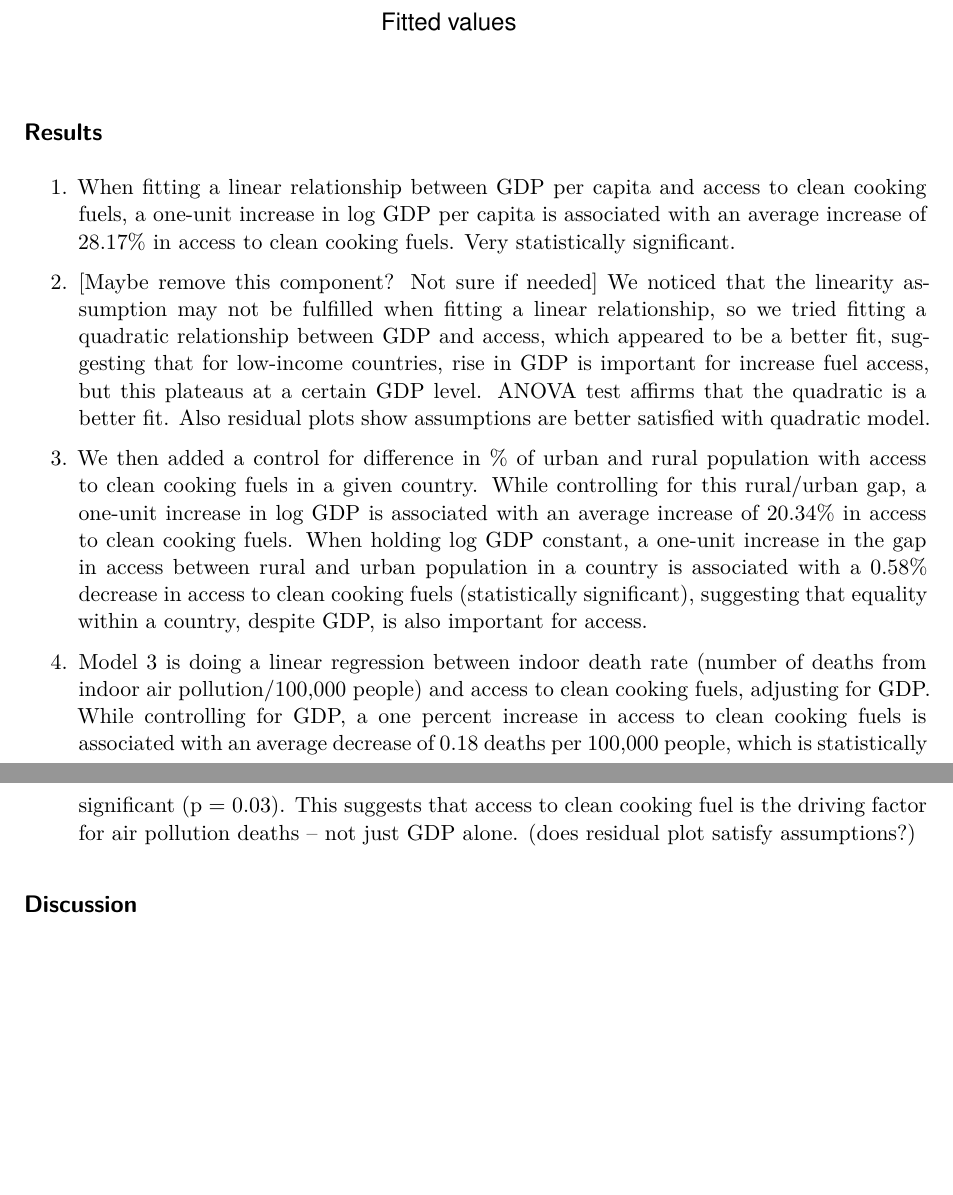
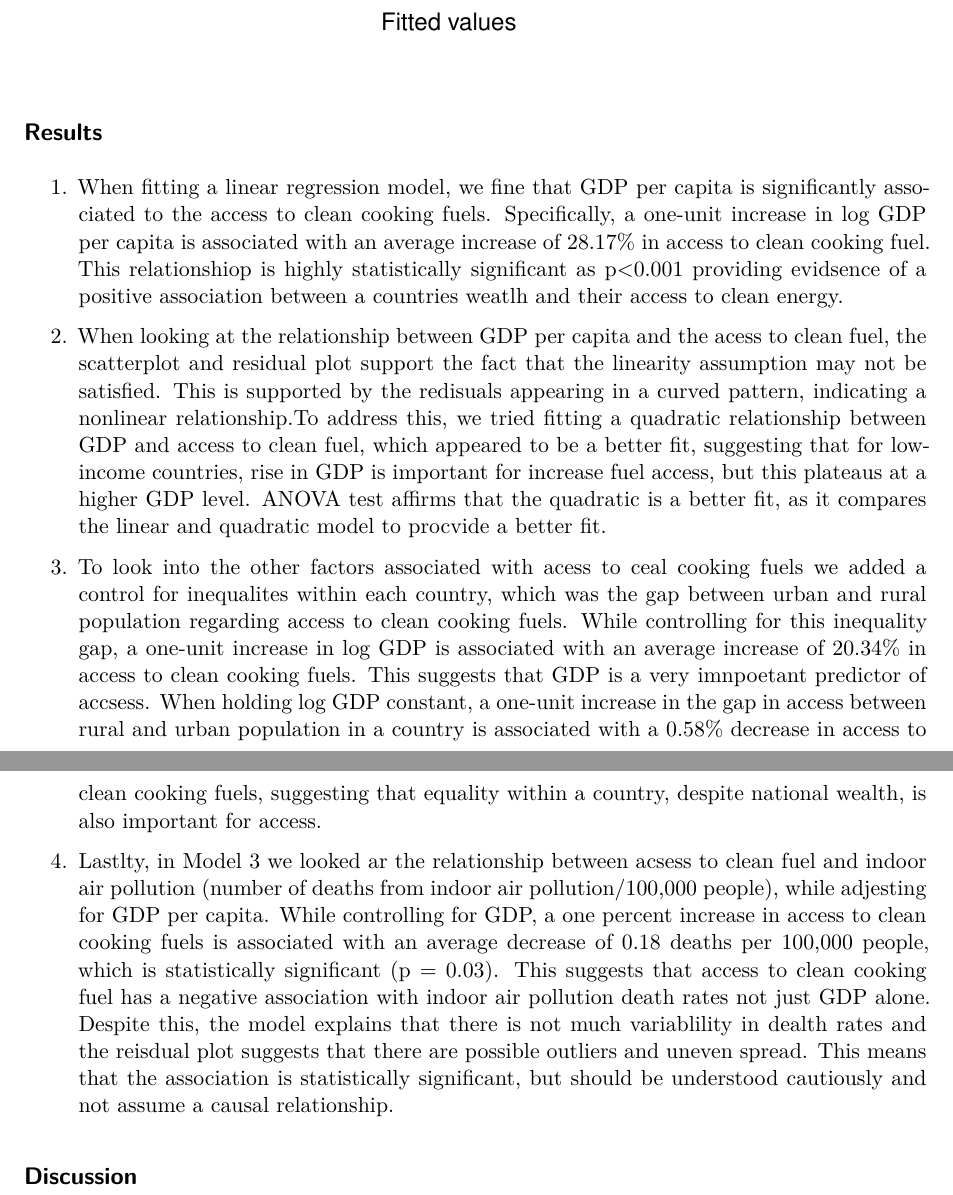
Before and after one commit to kinadesai/Stats-198-Project, a Quarto document (project.qmd): two parts of pages 10 and 11 of 11, joined at a grey line, cut so that both start at the same text, the shorter picture padded with empty space. Rendered offline with R 4.5, knitr and Pandoc in place of Quarto, then LaTeX, with nearby package versions.

Commit message:
new results

````diff
--- a/project.qmd
+++ b/project.qmd
@@ -166,12 +166,13 @@ abline(h = 0, col = "red")
 ```
 
 ## Results
-1. When fitting a linear relationship between GDP per capita and access to clean cooking fuels, a one-unit increase in log GDP per capita is associated with an average increase of 28.17% in access to clean cooking fuels. Very statistically significant.
+1. When fitting a linear regression model, we fine that  GDP per capita is significantly associated to the access to clean cooking fuels. Specifically, a one-unit increase in log GDP per capita is associated with an average increase of 28.17% in access to clean cooking fuel. This relationshiop is highly statistically significant as p<0.001 providing evidsence of a positive association between a countries weatlh and their access to clean energy.
 
-2. [Maybe remove this component? Not sure if needed] We noticed that the linearity assumption may not be fulfilled when fitting a linear relationship, so we tried fitting a quadratic relationship between GDP and access, which appeared to be a better fit, suggesting that for low-income countries, rise in GDP is important for increase fuel access, but this plateaus at a certain GDP level. ANOVA test affirms that the quadratic is a better fit. Also residual plots show assumptions are better satisfied with quadratic model.
+2.
+When looking at the relationship between GDP per capita and the acess to clean fuel, the scatterplot and residual plot support the fact that the linearity assumption may not be satisfied. This is supported by the redisuals appearing in a curved pattern, indicating a nonlinear relationship.To address this, we tried fitting a quadratic relationship between GDP and access to clean fuel, which appeared to be a better fit, suggesting that for low-income countries, rise in GDP is important for increase fuel access, but this plateaus at a higher GDP level. ANOVA test affirms that the quadratic is a better fit, as it compares the linear and quadratic model to procvide a better fit.
 
-3. We then added a control for difference in % of urban and rural population with access to clean cooking fuels in a given country. While controlling for this rural/urban gap, a one-unit increase in log GDP is associated with an average increase of 20.34% in access to clean cooking fuels. When holding log GDP constant, a one-unit increase in the gap in access between rural and urban population in a country is associated with a 0.58% decrease in access to clean cooking fuels (statistically significant), suggesting that equality within a country, despite GDP, is also important for access.
+3. To look into the other factors associated with acess to ceal cooking fuels we added a control for inequalites within each country, which was the gap between urban and rural population regarding access to clean cooking fuels. While controlling for this inequality gap, a one-unit increase in log GDP is associated with an average increase of 20.34% in access to clean cooking fuels. This suggests that GDP is a very imnpoetant predictor of accsess. When holding log GDP constant, a one-unit increase in the gap in access between rural and urban population in a country is associated with a 0.58% decrease in access to clean cooking fuels, suggesting that equality within a country, despite national wealth, is also important for access.
 
-4. Model 3 is doing a linear regression between indoor death rate (number of deaths from indoor air pollution/100,000 people) and access to clean cooking fuels, adjusting for GDP. While controlling for GDP, a one percent increase in access to clean cooking fuels is associated with an average decrease of 0.18 deaths per 100,000 people, which is statistically significant (p = 0.03). This suggests that access to clean cooking fuel is the driving factor for air pollution deaths -- not just GDP alone. (does residual plot satisfy assumptions?)
+4. Lastlty, in Model 3 we looked ar the relationship between acsess to clean fuel and indoor air pollution (number of deaths from indoor air pollution/100,000 people), while adjesting for GDP per capita. While controlling for GDP, a one percent increase in access to clean cooking fuels is associated with an average decrease of 0.18 deaths per 100,000 people, which is statistically significant (p = 0.03). This suggests that access to clean cooking fuel has a negative association with indoor air pollution death rates not just GDP alone. Despite this, the model explains that there is not much variablility in dealth rates and the reisdual plot suggests that there are possible outliers and uneven spread. This means that the association is statistically significant, but should be understood cautiously and not assume a causal relationship.
 
 ## Discussion
````
Also changed, not shown: project.pdf.
